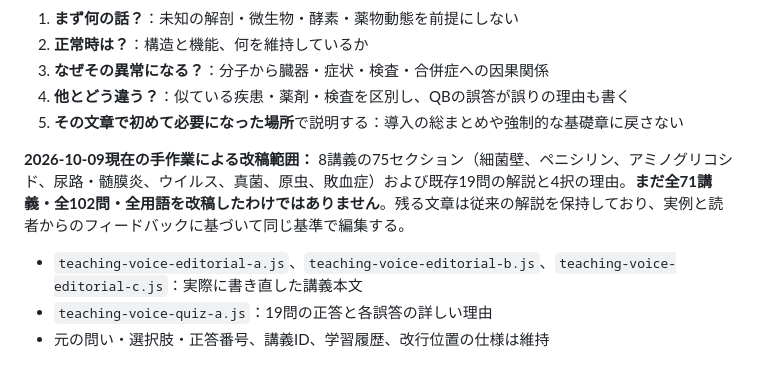
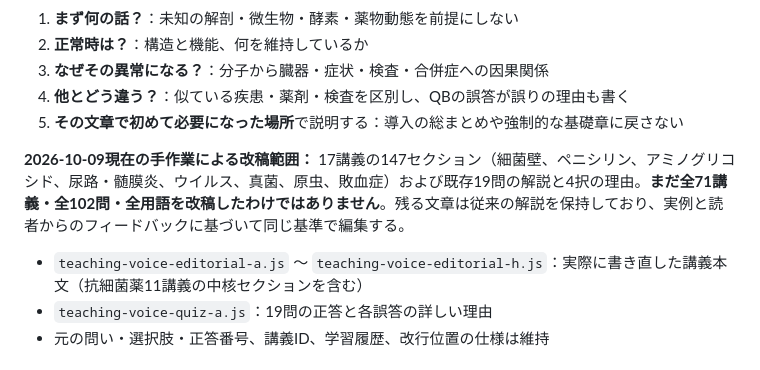
Before and after one commit to Haru2305/infection_medicine_quiz, a Markdown page: README.md, the part around the change. Drawn GitHub-style.

Commit message:
Extend verified authored-explanation coverage across all antibacterial medicine chapters

```diff
--- a/README.md
+++ b/README.md
@@ -42,9 +42,9 @@
 4. **他とどう違う？**：似ている疾患・薬剤・検査を区別し、QBの誤答が誤りの理由も書く
 5. **その文章で初めて必要になった場所**で説明する：導入の総まとめや強制的な基礎章に戻さない
 
-**2026-10-09現在の手作業による改稿範囲：** 8講義の75セクション（細菌壁、ペニシリン、アミノグリコシド、尿路・髄膜炎、ウイルス、真菌、原虫、敗血症）および既存19問の解説と4択の理由。**まだ全71講義・全102問・全用語を改稿したわけではありません**。残る文章は従来の解説を保持しており、実例と読者からのフィードバックに基づいて同じ基準で編集する。
+**2026-10-09現在の手作業による改稿範囲：** 17講義の147セクション（細菌壁、ペニシリン、アミノグリコシド、尿路・髄膜炎、ウイルス、真菌、原虫、敗血症）および既存19問の解説と4択の理由。**まだ全71講義・全102問・全用語を改稿したわけではありません**。残る文章は従来の解説を保持しており、実例と読者からのフィードバックに基づいて同じ基準で編集する。
 
-- `teaching-voice-editorial-a.js`、`teaching-voice-editorial-b.js`、`teaching-voice-editorial-c.js`：実際に書き直した講義本文
+- `teaching-voice-editorial-a.js` 〜 `teaching-voice-editorial-h.js`：実際に書き直した講義本文（抗細菌薬11講義の中核セクションを含む）
 - `teaching-voice-quiz-a.js`：19問の正答と各誤答の詳しい理由
 - 元の問い・選択肢・正答番号、講義ID、学習履歴、改行位置の仕様は維持
 
```
